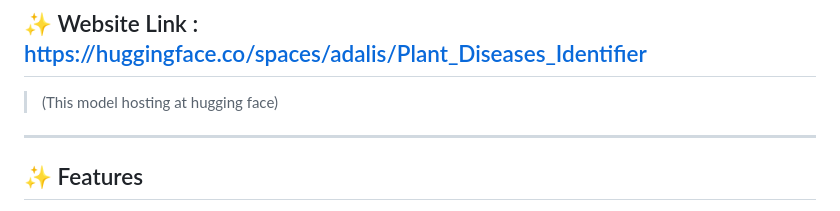
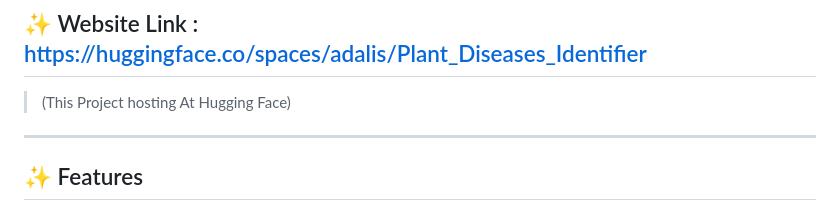
Before and after one commit to AyushmanDhara/Plant-Disease-Detection, a Markdown page: README.md, the part around the change. Drawn GitHub-style.

```diff
--- a/README.md
+++ b/README.md
@@ -19,7 +19,7 @@
 
 ---
 ## ✨ Website Link : https://huggingface.co/spaces/adalis/Plant_Diseases_Identifier
-> (This model hosting at hugging face)
+> (This Project hosting At Hugging Face)
 
 ---
 ## ✨ Features
```
